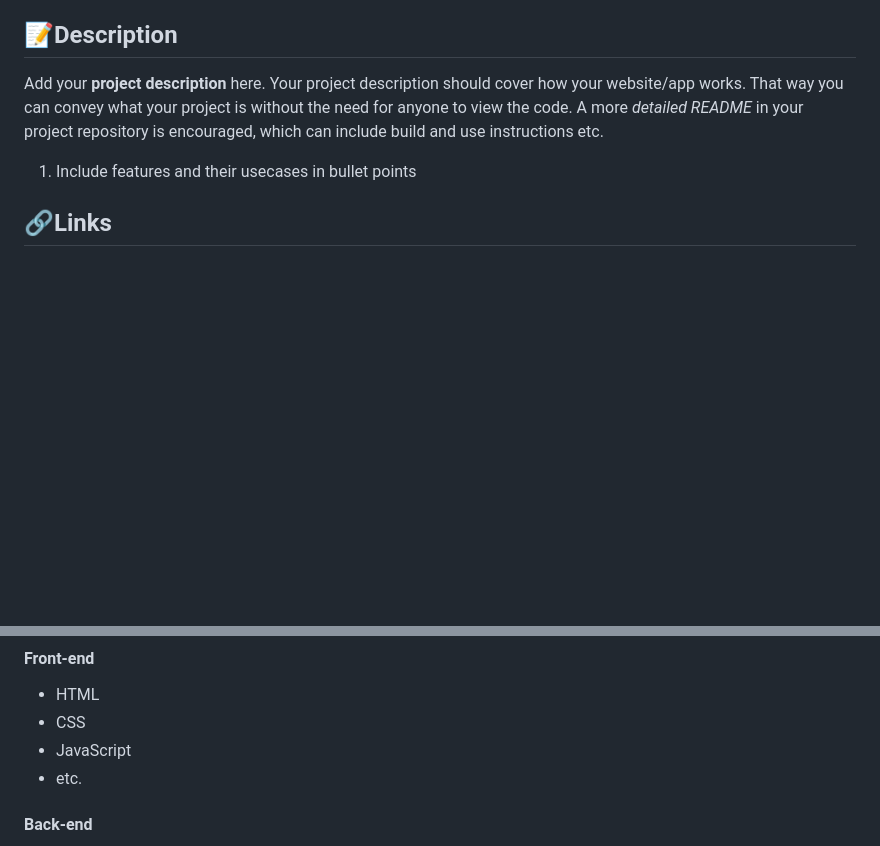
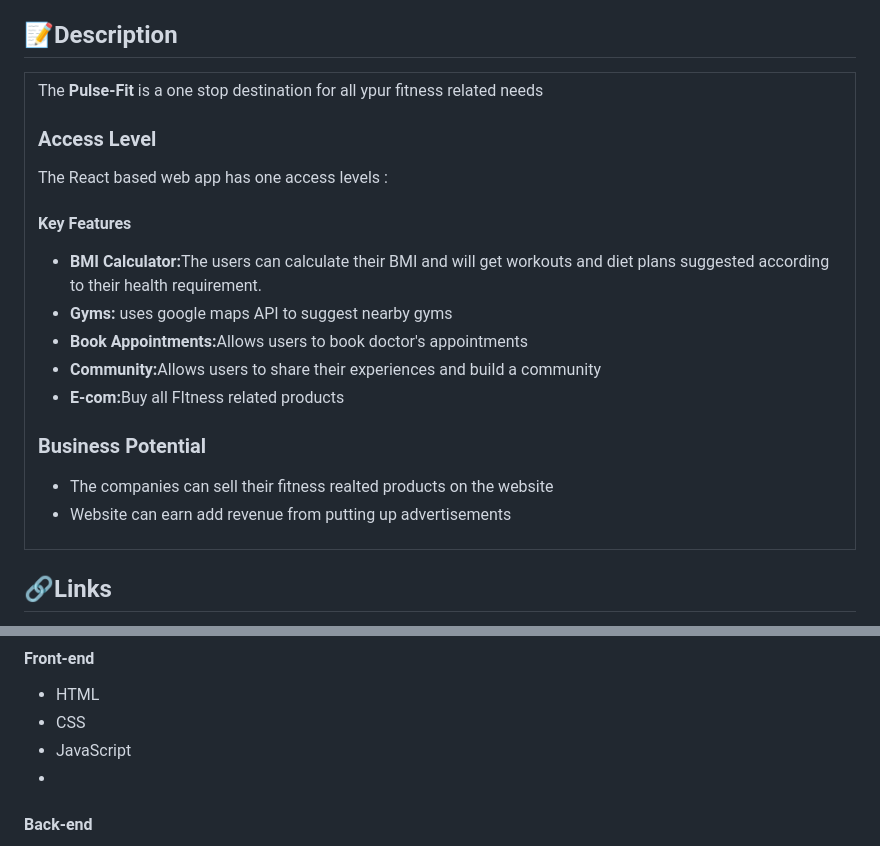
Before and after one commit to Bruhbytes/Frontend-Warriors, a Markdown page: README.md, 2 parts joined by grey strips. Drawn GitHub-style; blank space fills up the shorter version.

```diff
--- a/README.md
+++ b/README.md
@@ -32,9 +32,33 @@
 
 ## 📝Description
 
-Add your **project description** here. Your project description should cover how your website/app works. That way you can convey what your project is without the need for anyone to view the code. A more *detailed README* in your project repository is encouraged, which can include build and use instructions etc.
-
-1. Include features and their usecases in bullet points
+<table>
+  <tr>
+    <td>
+      The <strong>Pulse-Fit</strong> is a one stop destination for all ypur fitness related needs
+    <br>
+    <h3>Access Level</h3>
+    The React based web app has one access levels :
+    <h4>Key Features</h4>
+    <p>
+    <ul>
+            <li><strong>BMI Calculator:</strong>The users can calculate their BMI and will get workouts and diet plans suggested according to their health requirement.</li>
+            <li><strong>Gyms:</strong> uses google maps API to suggest nearby gyms </li>
+            <li><strong>Book Appointments:</strong>Allows users to book doctor's appointments</li>
+            <li><strong>Community:</strong>Allows users to  share their experiences and build a community</li>
+            <li><strong>E-com:</strong>Buy all FItness related products</li>
+    </ul>
+    </p>
+    <h3>Business Potential</h3>
+    <p>
+    <ul>
+    <li>The companies can sell their fitness realted products on the website</li>
+    <li>Website can earn add revenue from putting up advertisements</li>
+    </ul>
+    </p>
+  </td>
+ </tr>
+</table>
 
 ## 🔗Links
 
@@ -56,7 +80,7 @@ You can use icons too - find them [here](https://github.com/get-icon/geticon)
 - HTML
 - CSS
 - JavaScript
-- etc.
+-
 
 #### Back-end
 - NodeJS
```
